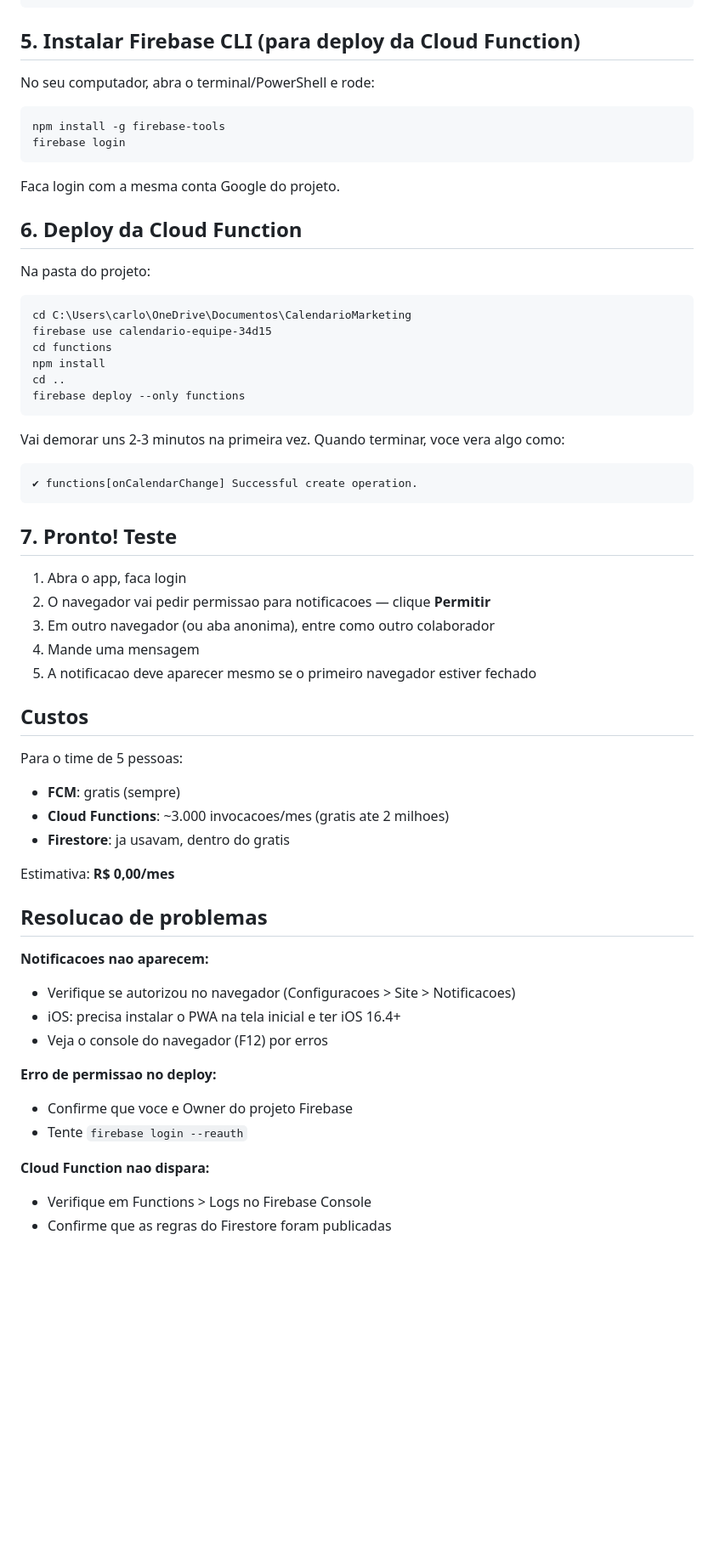
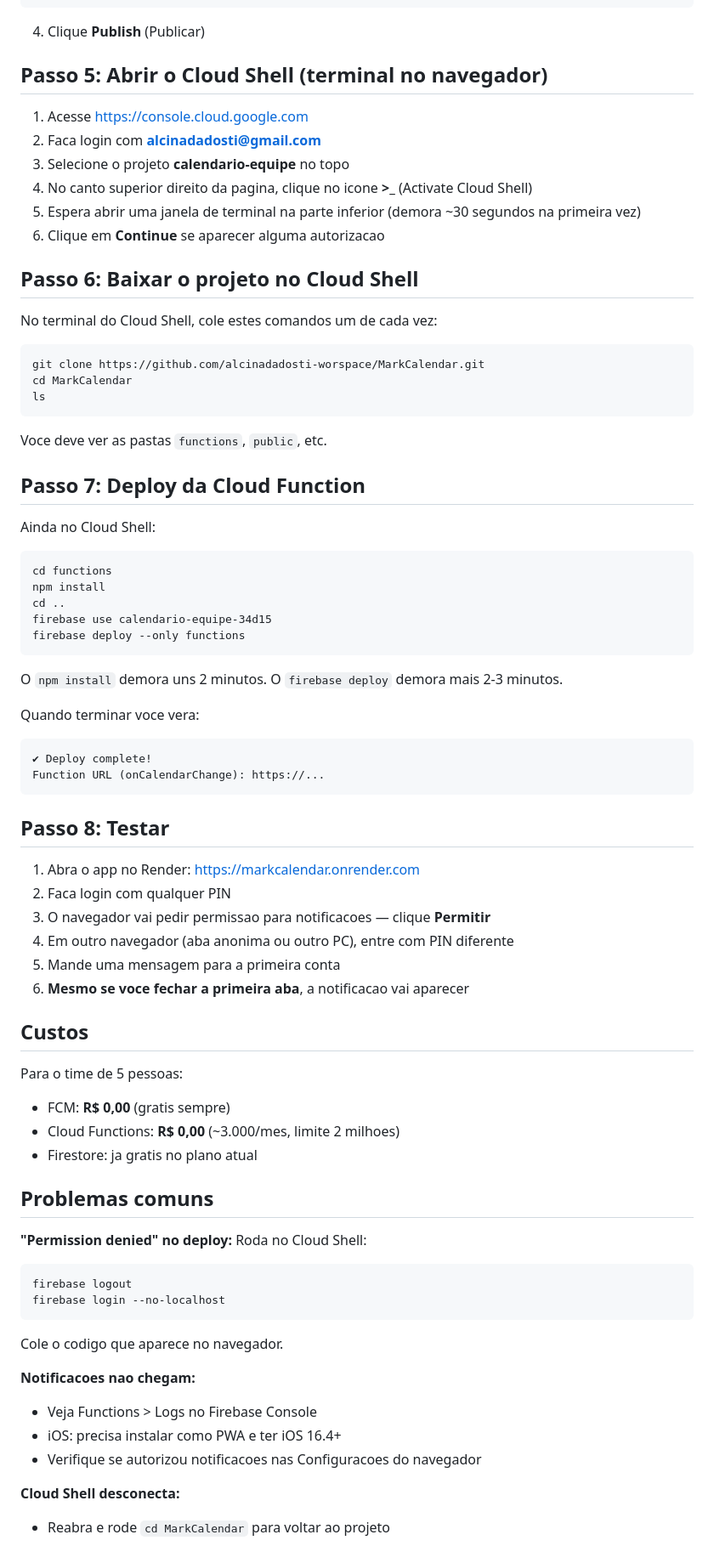
Before and after one commit to alcinadadosti-worspace/MarkCalendar, a Markdown page: SETUP-PUSH.md, the part around one of its changes. Shown at 85% size. GitHub-like rendering; blank space fills up the shorter version.

````diff
--- a/SETUP-PUSH.md
+++ b/SETUP-PUSH.md
@@ -58,63 +64,79 @@ service cloud.firestore {
 }
 ```
 
-## 5. Instalar Firebase CLI (para deploy da Cloud Function)
+4. Clique **Publish** (Publicar)
 
-No seu computador, abra o terminal/PowerShell e rode:
+## Passo 5: Abrir o Cloud Shell (terminal no navegador)
+
+1. Acesse https://console.cloud.google.com
+2. Faca login com **alcinadadosti@gmail.com**
+3. Selecione o projeto **calendario-equipe** no topo
+4. No canto superior direito da pagina, clique no icone **>_** (Activate Cloud Shell)
+5. Espera abrir uma janela de terminal na parte inferior (demora ~30 segundos na primeira vez)
+6. Clique em **Continue** se aparecer alguma autorizacao
+
+## Passo 6: Baixar o projeto no Cloud Shell
+
+No terminal do Cloud Shell, cole estes comandos um de cada vez:
 
 ```
-npm install -g firebase-tools
-firebase login
+git clone https://github.com/alcinadadosti-worspace/MarkCalendar.git
+cd MarkCalendar
+ls
 ```
 
-Faca login com a mesma conta Google do projeto.
+Voce deve ver as pastas `functions`, `public`, etc.
 
-## 6. Deploy da Cloud Function
+## Passo 7: Deploy da Cloud Function
 
-Na pasta do projeto:
+Ainda no Cloud Shell:
 
 ```
-cd C:\Users\carlo\OneDrive\Documentos\CalendarioMarketing
-firebase use calendario-equipe-34d15
 cd functions
 npm install
 cd ..
+firebase use calendario-equipe-34d15
 firebase deploy --only functions
 ```
 
-Vai demorar uns 2-3 minutos na primeira vez. Quando terminar, voce vera algo como:
+O `npm install` demora uns 2 minutos. O `firebase deploy` demora mais 2-3 minutos.
+
+Quando terminar voce vera:
 ```
-✔ functions[onCalendarChange] Successful create operation.
+✔ Deploy complete!
+Function URL (onCalendarChange): https://...
 ```
 
-## 7. Pronto! Teste
+## Passo 8: Testar
 
-1. Abra o app, faca login
-2. O navegador vai pedir permissao para notificacoes — clique **Permitir**
-3. Em outro navegador (ou aba anonima), entre como outro colaborador
-4. Mande uma mensagem
-5. A notificacao deve aparecer mesmo se o primeiro navegador estiver fechado
+1. Abra o app no Render: https://markcalendar.onrender.com
+2. Faca login com qualquer PIN
+3. O navegador vai pedir permissao para notificacoes — clique **Permitir**
+4. Em outro navegador (aba anonima ou outro PC), entre com PIN diferente
+5. Mande uma mensagem para a primeira conta
+6. **Mesmo se voce fechar a primeira aba**, a notificacao vai aparecer
 
 ## Custos
 
 Para o time de 5 pessoas:
-- **FCM**: gratis (sempre)
-- **Cloud Functions**: ~3.000 invocacoes/mes (gratis ate 2 milhoes)
-- **Firestore**: ja usavam, dentro do gratis
+- FCM: **R$ 0,00** (gratis sempre)
+- Cloud Functions: **R$ 0,00** (~3.000/mes, limite 2 milhoes)
+- Firestore: ja gratis no plano atual
 
-Estimativa: **R$ 0,00/mes**
+## Problemas comuns
 
-## Resolucao de problemas
+**"Permission denied" no deploy:**
+Roda no Cloud Shell:
+```
+firebase logout
+firebase login --no-localhost
+```
+Cole o codigo que aparece no navegador.
 
-**Notificacoes nao aparecem:**
-- Verifique se autorizou no navegador (Configuracoes > Site > Notificacoes)
-- iOS: precisa instalar o PWA na tela inicial e ter iOS 16.4+
-- Veja o console do navegador (F12) por erros
+**Notificacoes nao chegam:**
+- Veja Functions > Logs no Firebase Console
+- iOS: precisa instalar como PWA e ter iOS 16.4+
+- Verifique se autorizou notificacoes nas Configuracoes do navegador
 
-**Erro de permissao no deploy:**
-- Confirme que voce e Owner do projeto Firebase
-- Tente `firebase login --reauth`
-
-**Cloud Function nao dispara:**
-- Verifique em Functions > Logs no Firebase Console
-- Confirme que as regras do Firestore foram publicadas
+**Cloud Shell desconecta:**
+- Reabra e rode `cd MarkCalendar` para voltar ao projeto
````
Also changed, not shown: other parts of SETUP-PUSH.md (+34 -28 lines).
